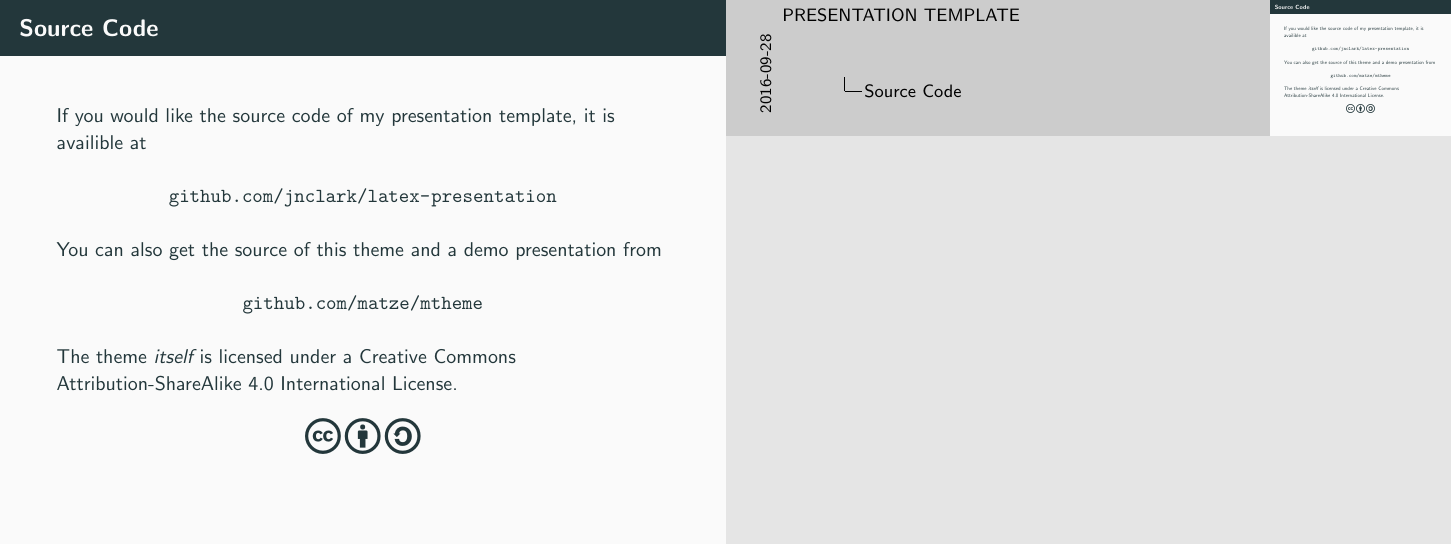
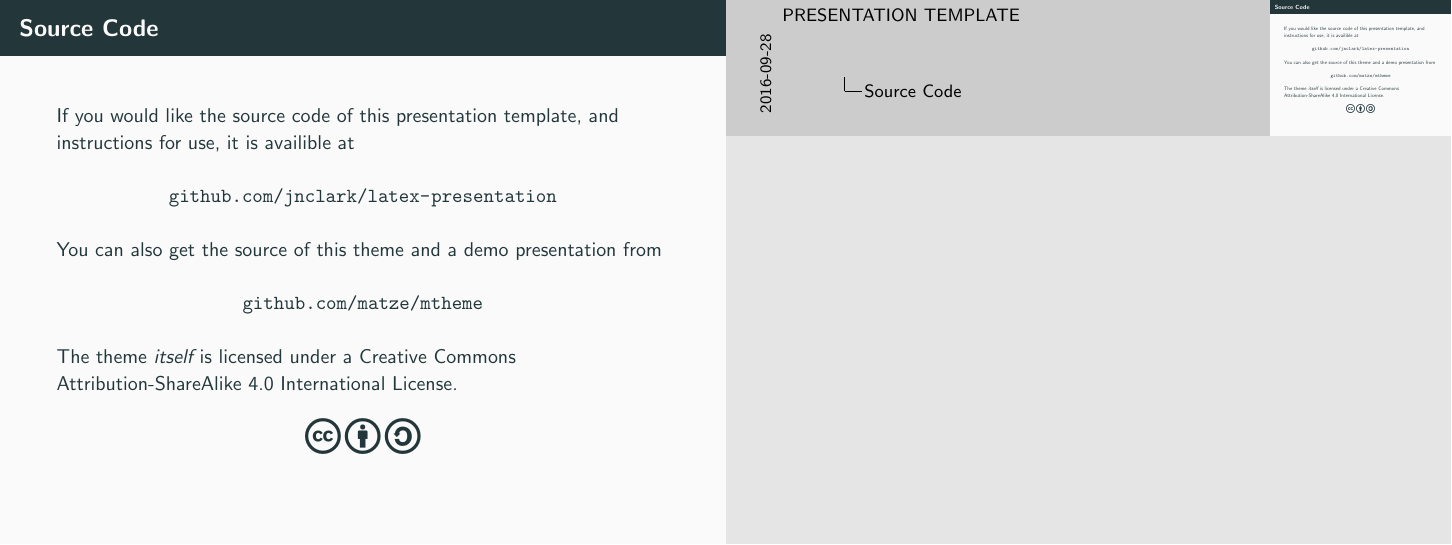
Before and after one commit to jnclark/latex-presentation, LaTeX slides (presentation_slides.tex, which reads presentation.tex): page 17 of 17. Compiled offline with pdfLaTeX.

Commit message:
changed ending where to find code slide

```diff
--- a/presentation.tex
+++ b/presentation.tex
@@ -118,7 +118,7 @@
 
 \begin{frame}{Source Code}
 
-  If you would like the source code of my presentation template, it is availible at
+  If you would like the source code of this presentation template, and instructions for use, it is availible at
 
   \begin{center}\url{github.com/jnclark/latex-presentation}\end{center}
 
```
